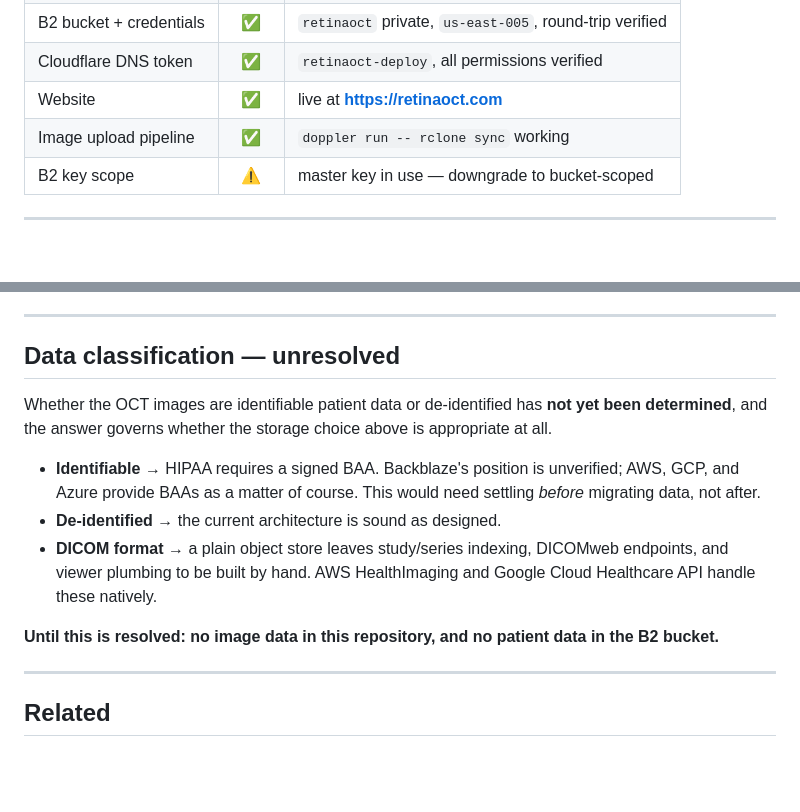
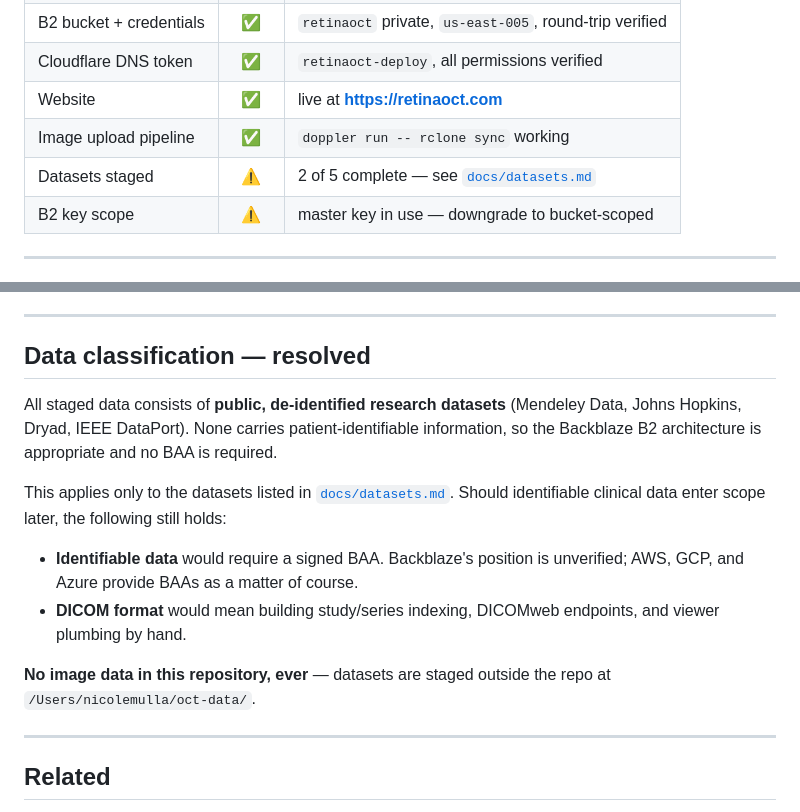
Before and after one commit to NicoleMulla/retinaoct, a Markdown page: README.md, 2 parts joined by grey strips. GitHub-like rendering; blank space fills up the shorter version.

```diff
--- a/README.md
+++ b/README.md
@@ -20,6 +20,7 @@ running record of how it was all provisioned.
 | Cloudflare DNS token | ✅ | `retinaoct-deploy`, all permissions verified |
 | Website | ✅ | live at **https://retinaoct.com** |
 | Image upload pipeline | ✅ | `doppler run -- rclone sync` working |
+| Datasets staged | ⚠️ | 2 of 5 complete — see [`docs/datasets.md`](docs/datasets.md) |
 | B2 key scope | ⚠️ | master key in use — downgrade to bucket-scoped |
 
 ---
@@ -135,22 +136,23 @@ all** — it builds the `b2:` remote from the environment alone.
 
 ---
 
-## Data classification — unresolved
+## Data classification — resolved
 
-Whether the OCT images are identifiable patient data or de-identified has
-**not yet been determined**, and the answer governs whether the storage choice
-above is appropriate at all.
+All staged data consists of **public, de-identified research datasets**
+(Mendeley Data, Johns Hopkins, Dryad, IEEE DataPort). None carries
+patient-identifiable information, so the Backblaze B2 architecture is
+appropriate and no BAA is required.
 
-- **Identifiable** → HIPAA requires a signed BAA. Backblaze's position is
-  unverified; AWS, GCP, and Azure provide BAAs as a matter of course. This
-  would need settling *before* migrating data, not after.
-- **De-identified** → the current architecture is sound as designed.
-- **DICOM format** → a plain object store leaves study/series indexing,
-  DICOMweb endpoints, and viewer plumbing to be built by hand. AWS
-  HealthImaging and Google Cloud Healthcare API handle these natively.
+This applies only to the datasets listed in [`docs/datasets.md`](docs/datasets.md).
+Should identifiable clinical data enter scope later, the following still holds:
 
-**Until this is resolved: no image data in this repository, and no patient
-data in the B2 bucket.**
+- **Identifiable data** would require a signed BAA. Backblaze's position is
+  unverified; AWS, GCP, and Azure provide BAAs as a matter of course.
+- **DICOM format** would mean building study/series indexing, DICOMweb
+  endpoints, and viewer plumbing by hand.
+
+**No image data in this repository, ever** — datasets are staged outside the
+repo at `/Users/nicolemulla/oct-data/`.
 
 ---
 
```
Also changed, not shown: docs/datasets.md (added, +126 -0 lines).
